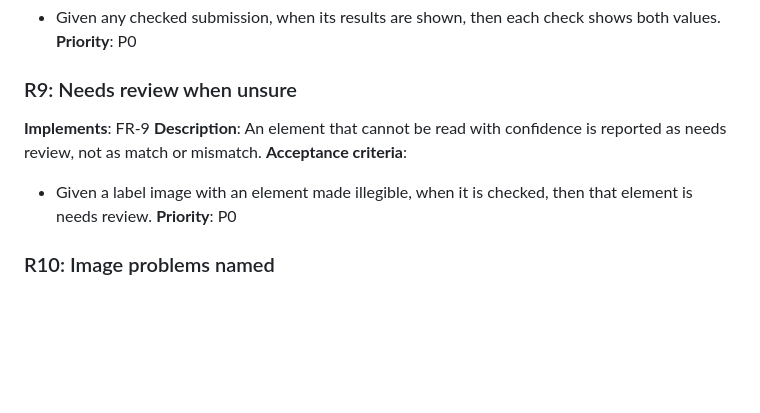
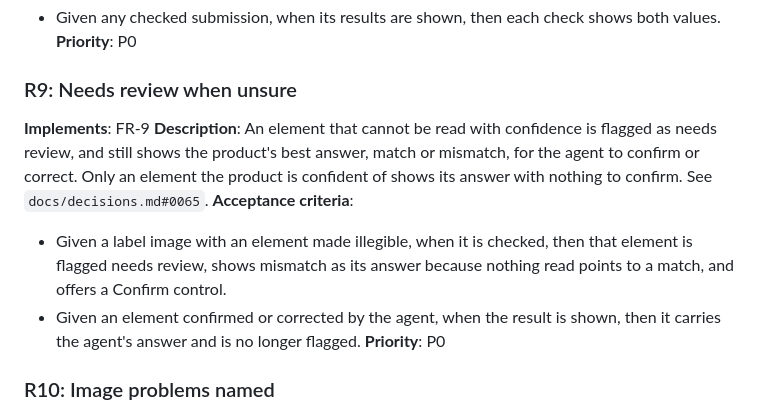
Before and after one commit to AaronCarney/ttb-label-check, a Markdown page: specs/0001-label-verification/requirements.md, the part around the change. Rendered like a GitHub page; blank space fills up the shorter version.

Commit message:
docs(requirements): R9 flags an unsure element and still shows its best answer
An element that cannot be read with confidence is flagged needs review
and shows mismatch or match as its best answer for the agent to confirm
or correct, rather than needs review in place of an answer.

Co-Authored-By: Claude Opus 5.5 (1M context) <noreply@anthropic.com>
Claude-Session: https://claude.ai/code/session_015NU4xyN6KwzsPqBjz7oFqX

```diff
--- a/specs/0001-label-verification/requirements.md
+++ b/specs/0001-label-verification/requirements.md
@@ -139,11 +139,16 @@ and country of origin are each compared with the application where the applicati
 
 ### R9: Needs review when unsure
 **Implements**: FR-9
-**Description**: An element that cannot be read with confidence is reported as needs review, not as
-match or mismatch.
+**Description**: An element that cannot be read with confidence is flagged as needs review, and
+still shows the product's best answer, match or mismatch, for the agent to confirm or correct. Only
+an element the product is confident of shows its answer with nothing to confirm. See
+`docs/decisions.md#0065`.
 **Acceptance criteria**:
-- Given a label image with an element made illegible, when it is checked, then that element is needs
-  review.
+- Given a label image with an element made illegible, when it is checked, then that element is
+  flagged needs review, shows mismatch as its answer because nothing read points to a match, and
+  offers a Confirm control.
+- Given an element confirmed or corrected by the agent, when the result is shown, then it carries the
+  agent's answer and is no longer flagged.
 **Priority**: P0
 
 ### R10: Image problems named
```
